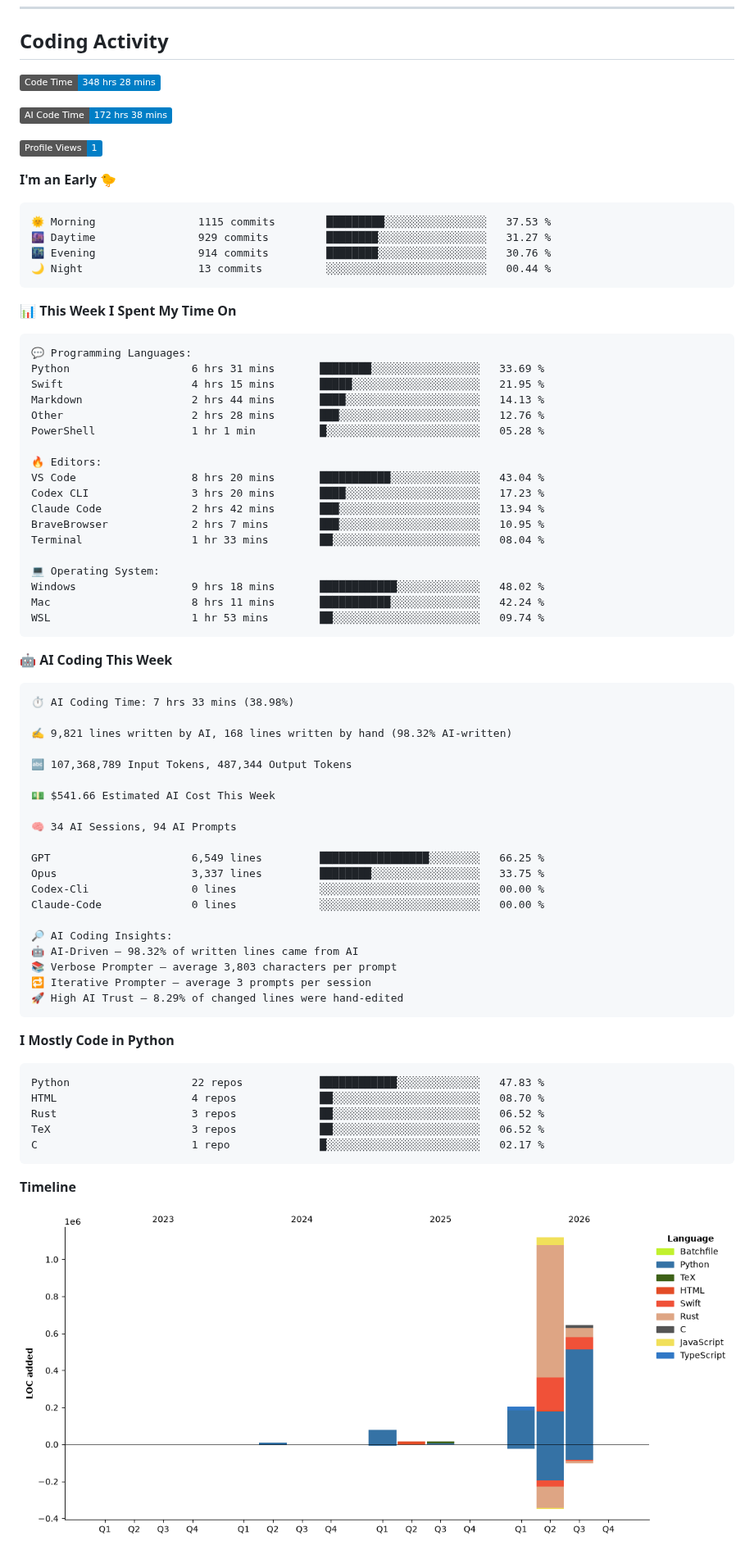
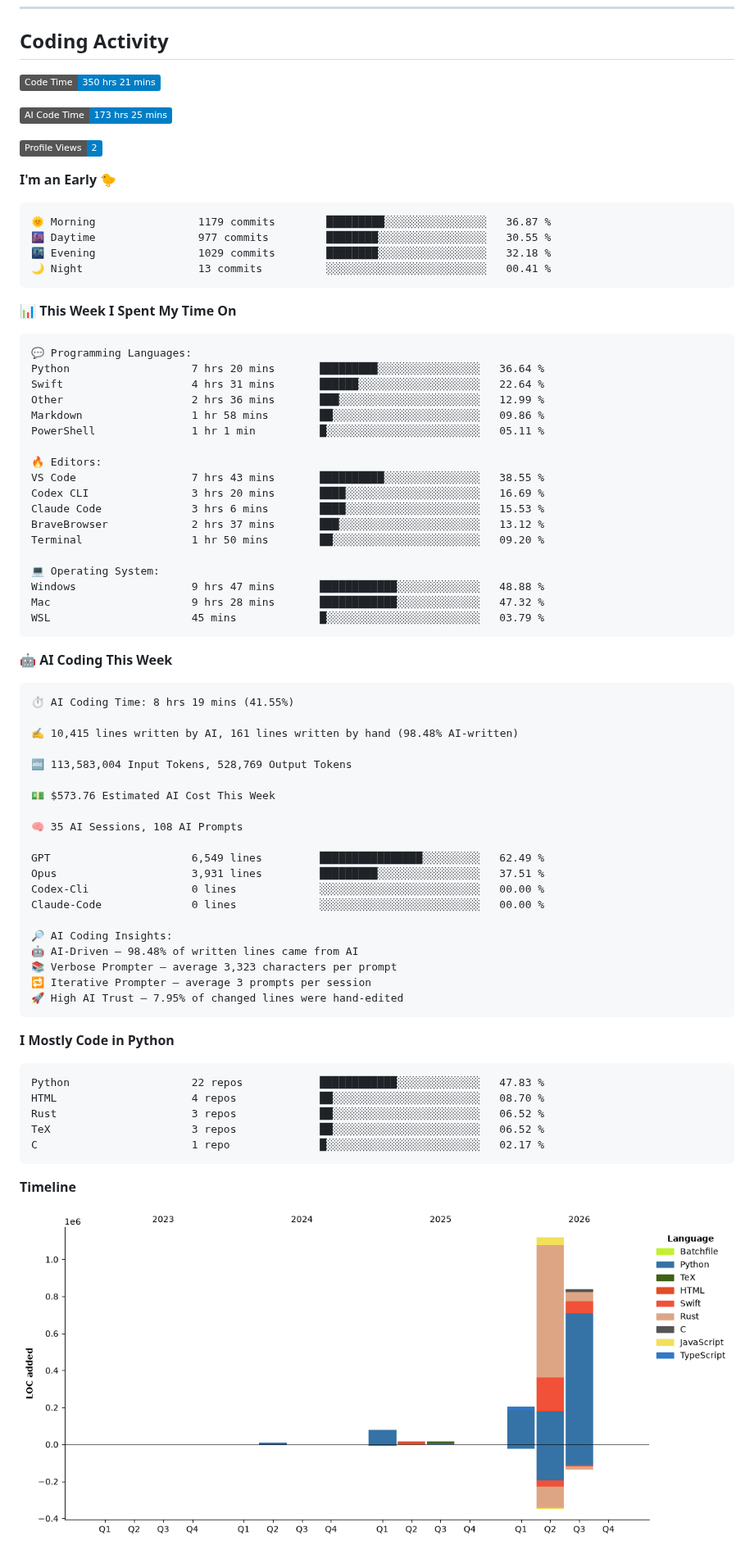
Before and after one commit to JinyangWang27/JinyangWang27, a Markdown page: README.md, the part around one of its changes. Shown at 82% size. Rendered like a GitHub page; pictures changed too: assets/bar_graph.png; badges without logos.

Commit message:
Updated with Dev Metrics

````diff
--- a/README.md
+++ b/README.md
@@ -57,19 +57,19 @@
 ## Coding Activity
 
 <!--START_SECTION:waka-->
-![Code Time](http://img.shields.io/badge/Code%20Time-348%20hrs%2028%20mins-blue?style=flat)
+![Code Time](http://img.shields.io/badge/Code%20Time-350%20hrs%2021%20mins-blue?style=flat)
 
-![AI Code Time](http://img.shields.io/badge/AI%20Code%20Time-172%20hrs%2038%20mins-blue?style=flat)
+![AI Code Time](http://img.shields.io/badge/AI%20Code%20Time-173%20hrs%2025%20mins-blue?style=flat)
 
-![Profile Views](http://img.shields.io/badge/Profile%20Views-1-blue?style=flat)
+![Profile Views](http://img.shields.io/badge/Profile%20Views-2-blue?style=flat)
 
 **I'm an Early 🐤**
 
 ```text
-🌞 Morning                1115 commits        █████████░░░░░░░░░░░░░░░░   37.53 %
-🌆 Daytime                929 commits         ████████░░░░░░░░░░░░░░░░░   31.27 %
-🌃 Evening                914 commits         ████████░░░░░░░░░░░░░░░░░   30.76 %
-🌙 Night                  13 commits          ░░░░░░░░░░░░░░░░░░░░░░░░░   00.44 %
+🌞 Morning                1179 commits        █████████░░░░░░░░░░░░░░░░   36.87 %
+🌆 Daytime                977 commits         ████████░░░░░░░░░░░░░░░░░   30.55 %
+🌃 Evening                1029 commits        ████████░░░░░░░░░░░░░░░░░   32.18 %
+🌙 Night                  13 commits          ░░░░░░░░░░░░░░░░░░░░░░░░░   00.41 %
 ```
 
 
@@ -77,48 +77,48 @@
 
 ```text
 💬 Programming Languages:
-Python                   6 hrs 31 mins       ████████░░░░░░░░░░░░░░░░░   33.69 %
-Swift                    4 hrs 15 mins       █████░░░░░░░░░░░░░░░░░░░░   21.95 %
-Markdown                 2 hrs 44 mins       ████░░░░░░░░░░░░░░░░░░░░░   14.13 %
-Other                    2 hrs 28 mins       ███░░░░░░░░░░░░░░░░░░░░░░   12.76 %
-PowerShell               1 hr 1 min          █░░░░░░░░░░░░░░░░░░░░░░░░   05.28 %
+Python                   7 hrs 20 mins       █████████░░░░░░░░░░░░░░░░   36.64 %
+Swift                    4 hrs 31 mins       ██████░░░░░░░░░░░░░░░░░░░   22.64 %
+Other                    2 hrs 36 mins       ███░░░░░░░░░░░░░░░░░░░░░░   12.99 %
+Markdown                 1 hr 58 mins        ██░░░░░░░░░░░░░░░░░░░░░░░   09.86 %
+PowerShell               1 hr 1 min          █░░░░░░░░░░░░░░░░░░░░░░░░   05.11 %
 
 🔥 Editors:
-VS Code                  8 hrs 20 mins       ███████████░░░░░░░░░░░░░░   43.04 %
-Codex CLI                3 hrs 20 mins       ████░░░░░░░░░░░░░░░░░░░░░   17.23 %
-Claude Code              2 hrs 42 mins       ███░░░░░░░░░░░░░░░░░░░░░░   13.94 %
-BraveBrowser             2 hrs 7 mins        ███░░░░░░░░░░░░░░░░░░░░░░   10.95 %
-Terminal                 1 hr 33 mins        ██░░░░░░░░░░░░░░░░░░░░░░░   08.04 %
+VS Code                  7 hrs 43 mins       ██████████░░░░░░░░░░░░░░░   38.55 %
+Codex CLI                3 hrs 20 mins       ████░░░░░░░░░░░░░░░░░░░░░   16.69 %
+Claude Code              3 hrs 6 mins        ████░░░░░░░░░░░░░░░░░░░░░   15.53 %
+BraveBrowser             2 hrs 37 mins       ███░░░░░░░░░░░░░░░░░░░░░░   13.12 %
+Terminal                 1 hr 50 mins        ██░░░░░░░░░░░░░░░░░░░░░░░   09.20 %
 
 💻 Operating System:
-Windows                  9 hrs 18 mins       ████████████░░░░░░░░░░░░░   48.02 %
-Mac                      8 hrs 11 mins       ███████████░░░░░░░░░░░░░░   42.24 %
-WSL                      1 hr 53 mins        ██░░░░░░░░░░░░░░░░░░░░░░░   09.74 %
+Windows                  9 hrs 47 mins       ████████████░░░░░░░░░░░░░   48.88 %
+Mac                      9 hrs 28 mins       ████████████░░░░░░░░░░░░░   47.32 %
+WSL                      45 mins             █░░░░░░░░░░░░░░░░░░░░░░░░   03.79 %
 ```
 
 🤖 **AI Coding This Week**
 
 ```text
-⏱ AI Coding Time: 7 hrs 33 mins (38.98%)
+⏱ AI Coding Time: 8 hrs 19 mins (41.55%)
 
-✍️ 9,821 lines written by AI, 168 lines written by hand (98.32% AI-written)
+✍️ 10,415 lines written by AI, 161 lines written by hand (98.48% AI-written)
 
-🔤 107,368,789 Input Tokens, 487,344 Output Tokens
+🔤 113,583,004 Input Tokens, 528,769 Output Tokens
 
-💵 $541.66 Estimated AI Cost This Week
+💵 $573.76 Estimated AI Cost This Week
 
-🧠 34 AI Sessions, 94 AI Prompts
+🧠 35 AI Sessions, 108 AI Prompts
 
-GPT                      6,549 lines         █████████████████░░░░░░░░   66.25 %
-Opus                     3,337 lines         ████████░░░░░░░░░░░░░░░░░   33.75 %
+GPT                      6,549 lines         ████████████████░░░░░░░░░   62.49 %
+Opus                     3,931 lines         █████████░░░░░░░░░░░░░░░░   37.51 %
 Codex-Cli                0 lines             ░░░░░░░░░░░░░░░░░░░░░░░░░   00.00 %
 Claude-Code              0 lines             ░░░░░░░░░░░░░░░░░░░░░░░░░   00.00 %
 
 🔎 AI Coding Insights:
-🤖 AI-Driven — 98.32% of written lines came from AI
-📚 Verbose Prompter — average 3,803 characters per prompt
+🤖 AI-Driven — 98.48% of written lines came from AI
+📚 Verbose Prompter — average 3,323 characters per prompt
 🔁 Iterative Prompter — average 3 prompts per session
-🚀 High AI Trust — 8.29% of changed lines were hand-edited
+🚀 High AI Trust — 7.95% of changed lines were hand-edited
 ```
 
 **I Mostly Code in Python**
````
Also changed, not shown: other parts of README.md (+1 -1 lines).
